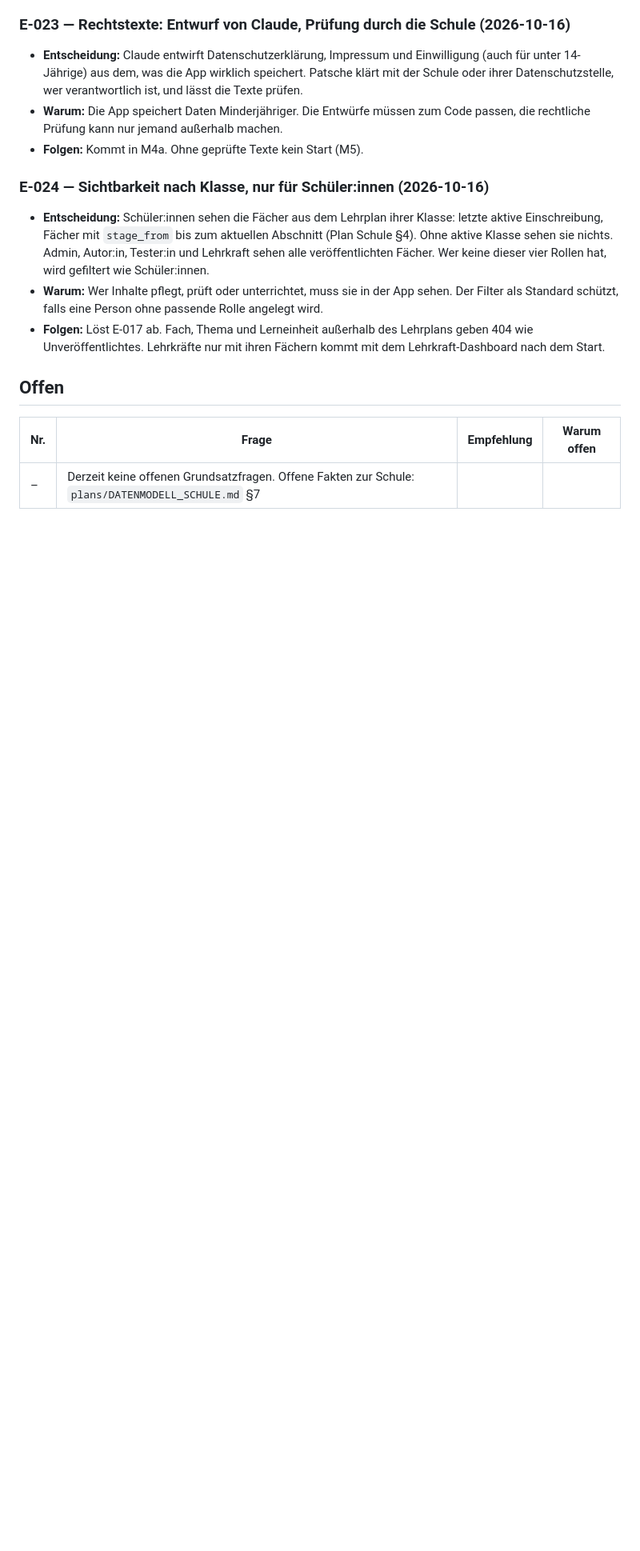
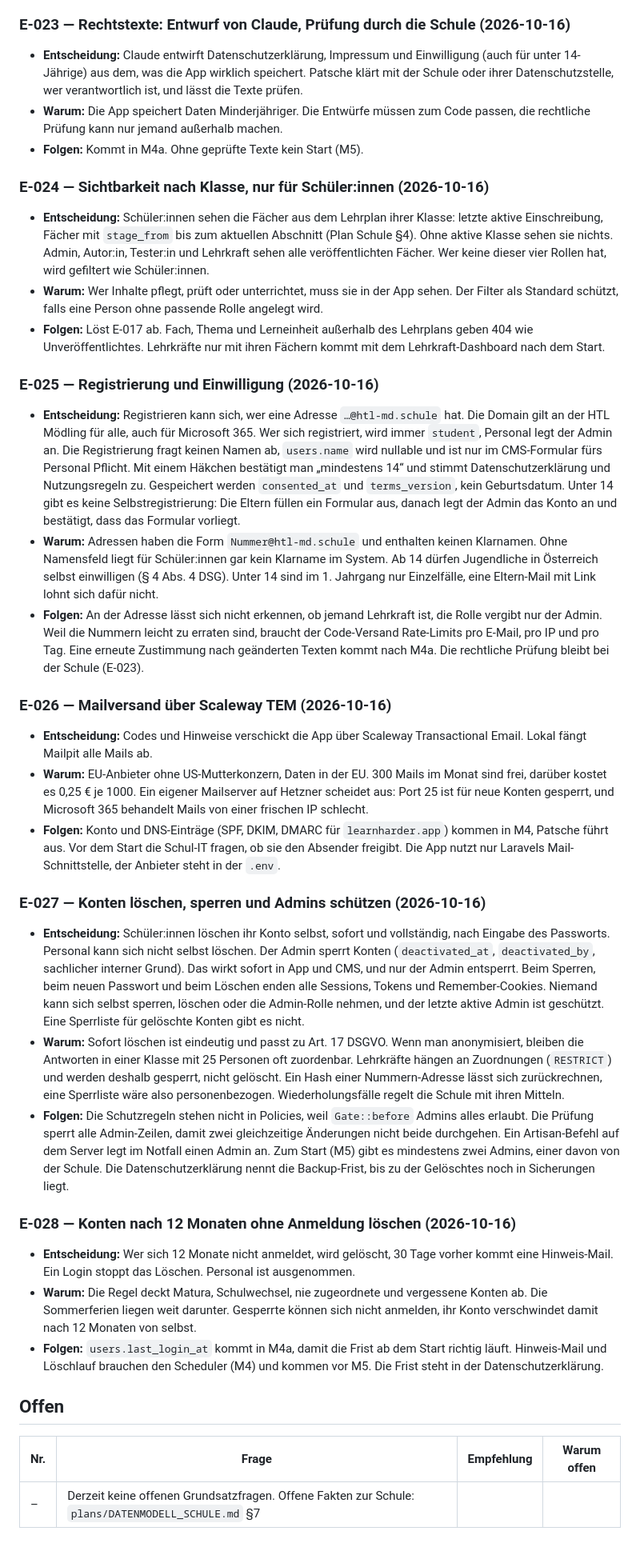
Before and after one commit to patsche387421/learnharder, a Markdown page: docs/ENTSCHEIDUNGEN.md, the part around the change. Shown at 80% size. Rendered like a GitHub page; blank space fills up the shorter version.

```diff
--- a/docs/ENTSCHEIDUNGEN.md
+++ b/docs/ENTSCHEIDUNGEN.md
@@ -126,6 +126,26 @@ Jede Entscheidung: Nummer, Datum, was, warum, Folgen. Offene Fragen stehen unten
 - **Warum:** Wer Inhalte pflegt, prüft oder unterrichtet, muss sie in der App sehen. Der Filter als Standard schützt, falls eine Person ohne passende Rolle angelegt wird.
 - **Folgen:** Löst E-017 ab. Fach, Thema und Lerneinheit außerhalb des Lehrplans geben 404 wie Unveröffentlichtes. Lehrkräfte nur mit ihren Fächern kommt mit dem Lehrkraft-Dashboard nach dem Start.
 
+### E-025 — Registrierung und Einwilligung (2026-10-16)
+- **Entscheidung:** Registrieren kann sich, wer eine Adresse `…@htl-md.schule` hat. Die Domain gilt an der HTL Mödling für alle, auch für Microsoft 365. Wer sich registriert, wird immer `student`, Personal legt der Admin an. Die Registrierung fragt keinen Namen ab, `users.name` wird nullable und ist nur im CMS-Formular fürs Personal Pflicht. Mit einem Häkchen bestätigt man „mindestens 14“ und stimmt Datenschutzerklärung und Nutzungsregeln zu. Gespeichert werden `consented_at` und `terms_version`, kein Geburtsdatum. Unter 14 gibt es keine Selbstregistrierung: Die Eltern füllen ein Formular aus, danach legt der Admin das Konto an und bestätigt, dass das Formular vorliegt.
+- **Warum:** Adressen haben die Form `Nummer@htl-md.schule` und enthalten keinen Klarnamen. Ohne Namensfeld liegt für Schüler:innen gar kein Klarname im System. Ab 14 dürfen Jugendliche in Österreich selbst einwilligen (§ 4 Abs. 4 DSG). Unter 14 sind im 1. Jahrgang nur Einzelfälle, eine Eltern-Mail mit Link lohnt sich dafür nicht.
+- **Folgen:** An der Adresse lässt sich nicht erkennen, ob jemand Lehrkraft ist, die Rolle vergibt nur der Admin. Weil die Nummern leicht zu erraten sind, braucht der Code-Versand Rate-Limits pro E-Mail, pro IP und pro Tag. Eine erneute Zustimmung nach geänderten Texten kommt nach M4a. Die rechtliche Prüfung bleibt bei der Schule (E-023).
+
+### E-026 — Mailversand über Scaleway TEM (2026-10-16)
+- **Entscheidung:** Codes und Hinweise verschickt die App über Scaleway Transactional Email. Lokal fängt Mailpit alle Mails ab.
+- **Warum:** EU-Anbieter ohne US-Mutterkonzern, Daten in der EU. 300 Mails im Monat sind frei, darüber kostet es 0,25 € je 1000. Ein eigener Mailserver auf Hetzner scheidet aus: Port 25 ist für neue Konten gesperrt, und Microsoft 365 behandelt Mails von einer frischen IP schlecht.
+- **Folgen:** Konto und DNS-Einträge (SPF, DKIM, DMARC für `learnharder.app`) kommen in M4, Patsche führt aus. Vor dem Start die Schul-IT fragen, ob sie den Absender freigibt. Die App nutzt nur Laravels Mail-Schnittstelle, der Anbieter steht in der `.env`.
+
+### E-027 — Konten löschen, sperren und Admins schützen (2026-10-16)
+- **Entscheidung:** Schüler:innen löschen ihr Konto selbst, sofort und vollständig, nach Eingabe des Passworts. Personal kann sich nicht selbst löschen. Der Admin sperrt Konten (`deactivated_at`, `deactivated_by`, sachlicher interner Grund). Das wirkt sofort in App und CMS, und nur der Admin entsperrt. Beim Sperren, beim neuen Passwort und beim Löschen enden alle Sessions, Tokens und Remember-Cookies. Niemand kann sich selbst sperren, löschen oder die Admin-Rolle nehmen, und der letzte aktive Admin ist geschützt. Eine Sperrliste für gelöschte Konten gibt es nicht.
+- **Warum:** Sofort löschen ist eindeutig und passt zu Art. 17 DSGVO. Wenn man anonymisiert, bleiben die Antworten in einer Klasse mit 25 Personen oft zuordenbar. Lehrkräfte hängen an Zuordnungen (`RESTRICT`) und werden deshalb gesperrt, nicht gelöscht. Ein Hash einer Nummern-Adresse lässt sich zurückrechnen, eine Sperrliste wäre also personenbezogen. Wiederholungsfälle regelt die Schule mit ihren Mitteln.
+- **Folgen:** Die Schutzregeln stehen nicht in Policies, weil `Gate::before` Admins alles erlaubt. Die Prüfung sperrt alle Admin-Zeilen, damit zwei gleichzeitige Änderungen nicht beide durchgehen. Ein Artisan-Befehl auf dem Server legt im Notfall einen Admin an. Zum Start (M5) gibt es mindestens zwei Admins, einer davon von der Schule. Die Datenschutzerklärung nennt die Backup-Frist, bis zu der Gelöschtes noch in Sicherungen liegt.
+
+### E-028 — Konten nach 12 Monaten ohne Anmeldung löschen (2026-10-16)
+- **Entscheidung:** Wer sich 12 Monate nicht anmeldet, wird gelöscht, 30 Tage vorher kommt eine Hinweis-Mail. Ein Login stoppt das Löschen. Personal ist ausgenommen.
+- **Warum:** Die Regel deckt Matura, Schulwechsel, nie zugeordnete und vergessene Konten ab. Die Sommerferien liegen weit darunter. Gesperrte können sich nicht anmelden, ihr Konto verschwindet damit nach 12 Monaten von selbst.
+- **Folgen:** `users.last_login_at` kommt in M4a, damit die Frist ab dem Start richtig läuft. Hinweis-Mail und Löschlauf brauchen den Scheduler (M4) und kommen vor M5. Die Frist steht in der Datenschutzerklärung.
+
 ## Offen
 
 | Nr. | Frage | Empfehlung | Warum offen |
```
Also changed, not shown: docs/plans/DATENMODELL_SCHULE.md (+15 -12 lines), docs/plans/README.md (+1 -1 lines).
